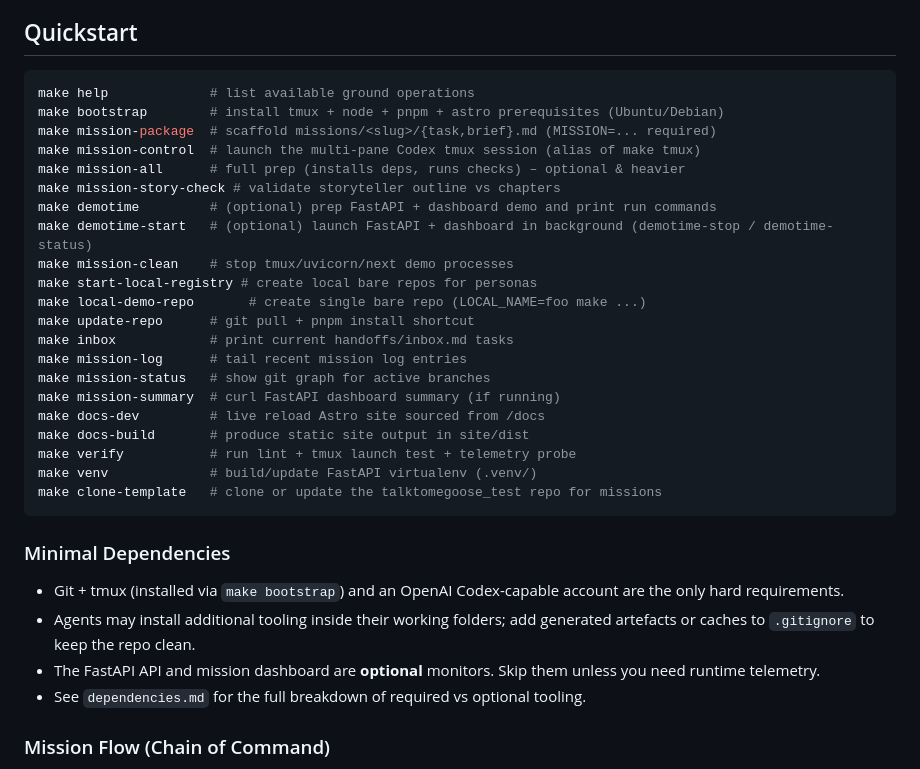
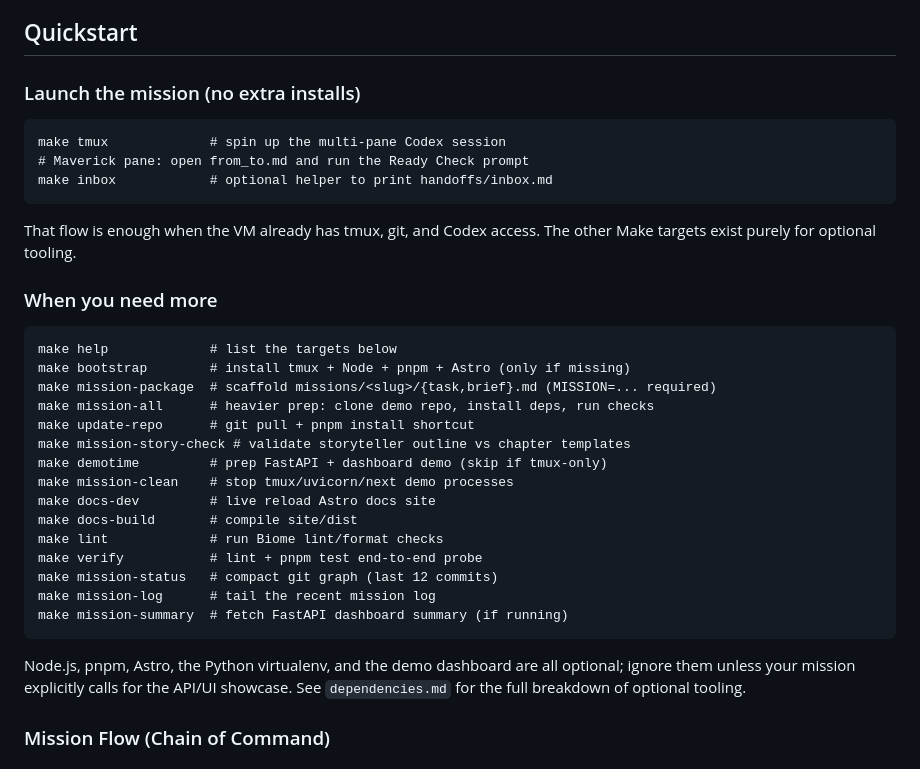
Before and after one commit to taituo/talktomegoose, a Markdown page: README.md, the part around the change. Drawn GitHub-style.

Commit message:
Clarify minimal setup in docs

````diff
--- a/README.md
+++ b/README.md
@@ -57,35 +57,39 @@ Talk to Me Goose is a collaborative sandbox showing how multiple Codex agents ca
 - Codebase agnostic: the squad can fly against any repository; optional templates (`templates/`) and monitors (`demotime`) stay opt-in.
 
 ## Quickstart
-```bash
-make help             # list available ground operations
-make bootstrap        # install tmux + node + pnpm + astro prerequisites (Ubuntu/Debian)
-make mission-package  # scaffold missions/<slug>/{task,brief}.md (MISSION=... required)
-make mission-control  # launch the multi-pane Codex tmux session (alias of make tmux)
-make mission-all      # full prep (installs deps, runs checks) – optional & heavier
-make mission-story-check # validate storyteller outline vs chapters
-make demotime         # (optional) prep FastAPI + dashboard demo and print run commands
-make demotime-start   # (optional) launch FastAPI + dashboard in background (demotime-stop / demotime-status)
-make mission-clean    # stop tmux/uvicorn/next demo processes
-make start-local-registry # create local bare repos for personas
-make local-demo-repo       # create single bare repo (LOCAL_NAME=foo make ...)
-make update-repo      # git pull + pnpm install shortcut
-make inbox            # print current handoffs/inbox.md tasks
-make mission-log      # tail recent mission log entries
-make mission-status   # show git graph for active branches
-make mission-summary  # curl FastAPI dashboard summary (if running)
-make docs-dev         # live reload Astro site sourced from /docs
-make docs-build       # produce static site output in site/dist
-make verify           # run lint + tmux launch test + telemetry probe
-make venv             # build/update FastAPI virtualenv (.venv/)
-make clone-template   # clone or update the talktomegoose_test repo for missions
+
+### Launch the mission (no extra installs)
+```
+make tmux             # spin up the multi-pane Codex session
+# Maverick pane: open from_to.md and run the Ready Check prompt
+make inbox            # optional helper to print handoffs/inbox.md
 ```
 
-### Minimal Dependencies
-- Git + tmux (installed via `make bootstrap`) and an OpenAI Codex-capable account are the only hard requirements.
-- Agents may install additional tooling inside their working folders; add generated artefacts or caches to `.gitignore` to keep the repo clean.
-- The FastAPI API and mission dashboard are **optional** monitors. Skip them unless you need runtime telemetry.
-- See `dependencies.md` for the full breakdown of required vs optional tooling.
+That flow is enough when the VM already has tmux, git, and Codex access. The
+other Make targets exist purely for optional tooling.
+
+### When you need more
+```
+make help             # list the targets below
+make bootstrap        # install tmux + Node + pnpm + Astro (only if missing)
+make mission-package  # scaffold missions/<slug>/{task,brief}.md (MISSION=... required)
+make mission-all      # heavier prep: clone demo repo, install deps, run checks
+make update-repo      # git pull + pnpm install shortcut
+make mission-story-check # validate storyteller outline vs chapter templates
+make demotime         # prep FastAPI + dashboard demo (skip if tmux-only)
+make mission-clean    # stop tmux/uvicorn/next demo processes
+make docs-dev         # live reload Astro docs site
+make docs-build       # compile site/dist
+make lint             # run Biome lint/format checks
+make verify           # lint + pnpm test end-to-end probe
+make mission-status   # compact git graph (last 12 commits)
+make mission-log      # tail the recent mission log
+make mission-summary  # fetch FastAPI dashboard summary (if running)
+```
+
+Node.js, pnpm, Astro, the Python virtualenv, and the demo dashboard are all
+optional; ignore them unless your mission explicitly calls for the API/UI
+showcase. See `dependencies.md` for the full breakdown of optional tooling.
 
 ### Mission Flow (Chain of Command)
 1. **Package the mission**: `make mission-package MISSION="..."` creates `missions/<slug>/task.md` and `brief.md`. Fill in objectives, specs, and constraints.
````
Also changed, not shown: docs/operations/getting_started.md (+14 -6 lines).
